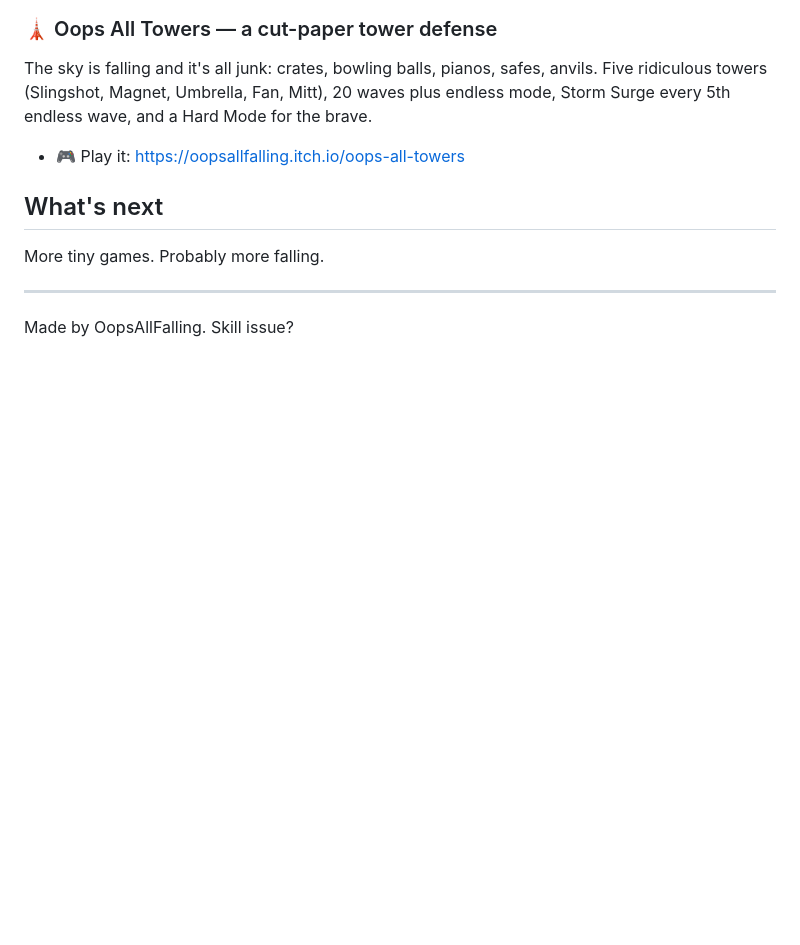
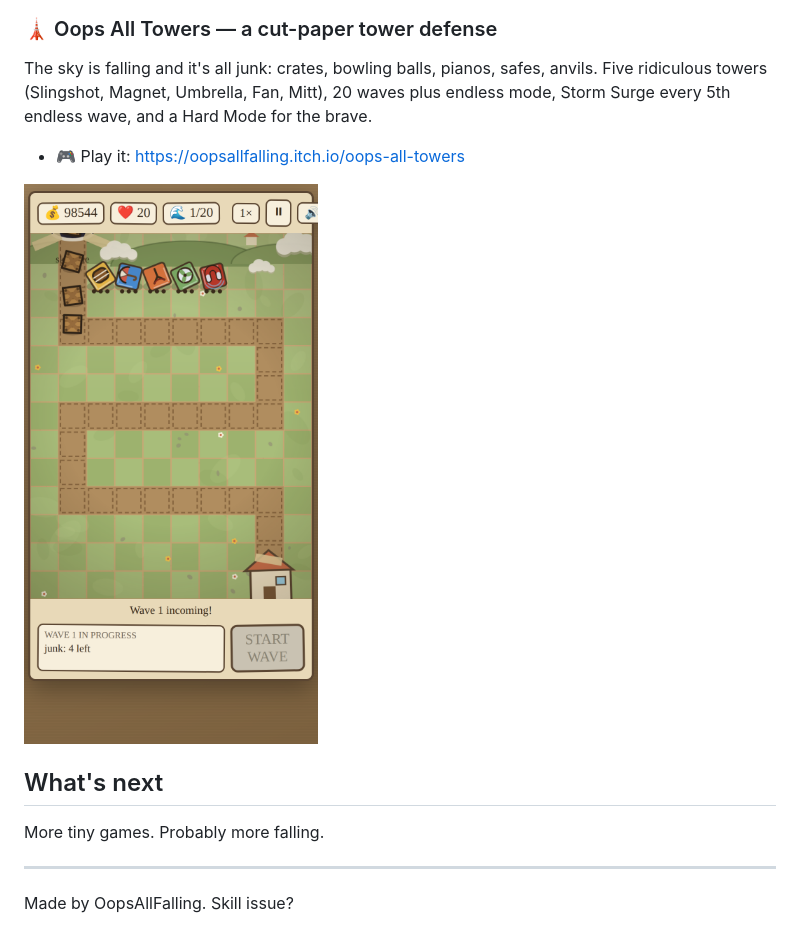
Before and after one commit to yuanb10/OopsAllFalling, a Markdown page: README.md, the part around the change. Rendered like a GitHub page; pictures changed too: oops-all-towers/screenshot.png (added); blank space fills up the shorter version.

Commit message:
README: add Oops All Towers screenshot

```diff
--- a/README.md
+++ b/README.md
@@ -26,6 +26,8 @@ The sky is falling and it's all junk: crates, bowling balls, pianos, safes, anvi
 
 - 🎮 Play it: https://oopsallfalling.itch.io/oops-all-towers
 
+![Oops All Towers gameplay](oops-all-towers/screenshot.png)
+
 ## What's next
 
 More tiny games. Probably more falling.
```
